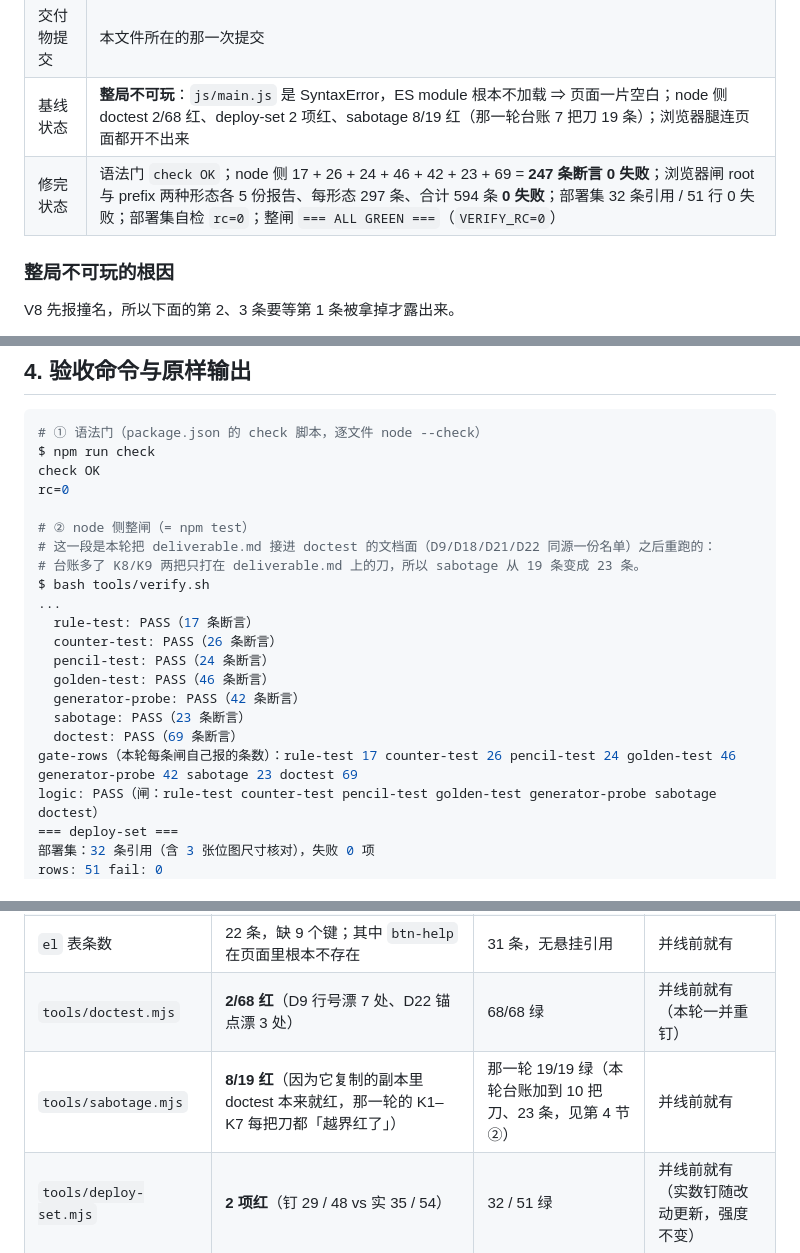
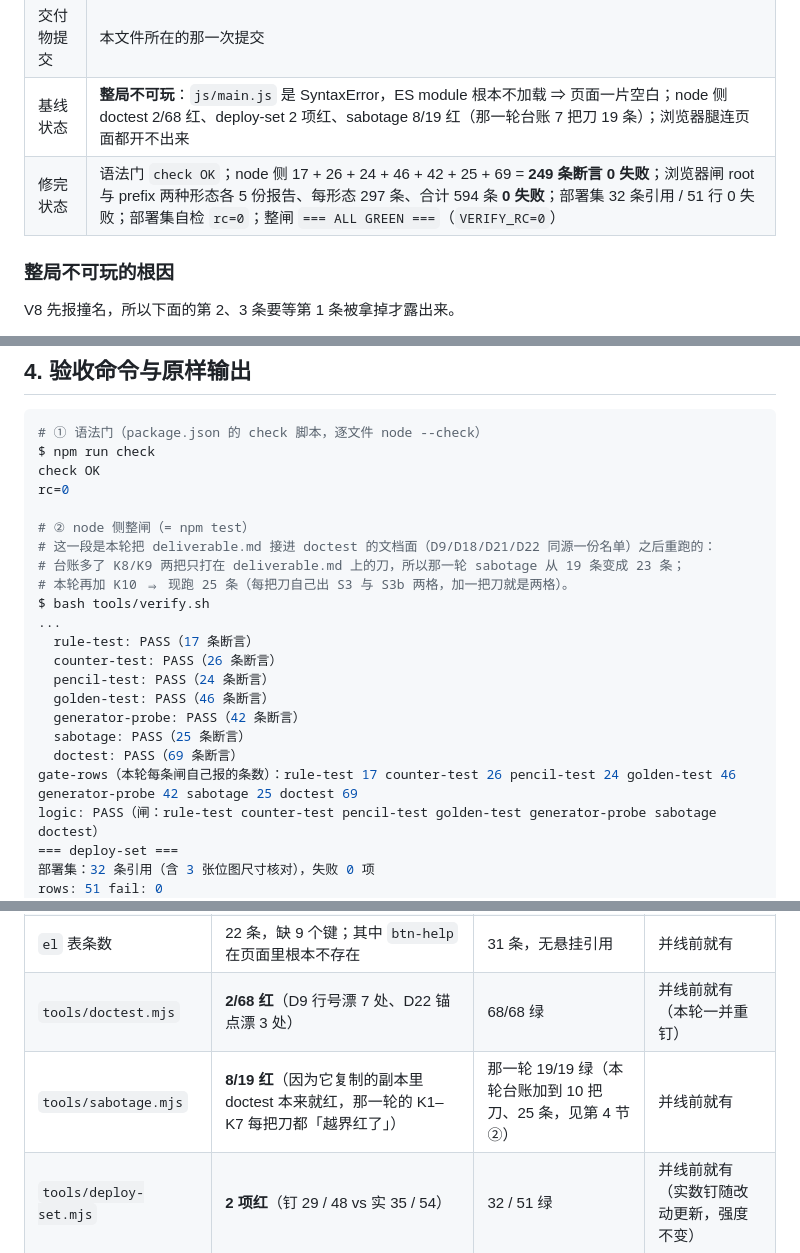
Before and after one commit to z-biz-game/z-biz-game-dosun-cos, a Markdown page: deliverable.md, 3 parts joined by grey strips. Drawn GitHub-style.

Commit message:
docs(dosun): 加 K10 之后台账自己从 23 条变 25 条，四处抄本与两处合计跟着回填

```diff
--- a/deliverable.md
+++ b/deliverable.md
@@ -9,7 +9,7 @@
 | 修复提交 | `ec70663`（"fix(dosun): 修好整局打不开的并线破坏 —— 重复声明、丢掉的 el 键、重复 id 与重复接线"）<br>`d72c589`（"fix(dosun): 补回并线丢掉的 Store.data 出口（原样存档视图）"） |
 | 交付物提交 | 本文件所在的那一次提交 |
 | 基线状态 | **整局不可玩**：`js/main.js` 是 SyntaxError，ES module 根本不加载 ⇒ 页面一片空白；node 侧 doctest 2/68 红、deploy-set 2 项红、sabotage 8/19 红（那一轮台账 7 把刀 19 条）；浏览器腿连页面都开不出来 |
-| 修完状态 | 语法门 `check OK`；node 侧 17 + 26 + 24 + 46 + 42 + 23 + 69 = **247 条断言 0 失败**；浏览器闸 root 与 prefix 两种形态各 5 份报告、每形态 297 条、合计 594 条 **0 失败**；部署集 32 条引用 / 51 行 0 失败；部署集自检 `rc=0`；整闸 `=== ALL GREEN ===`（`VERIFY_RC=0`） |
+| 修完状态 | 语法门 `check OK`；node 侧 17 + 26 + 24 + 46 + 42 + 25 + 69 = **249 条断言 0 失败**；浏览器闸 root 与 prefix 两种形态各 5 份报告、每形态 297 条、合计 594 条 **0 失败**；部署集 32 条引用 / 51 行 0 失败；部署集自检 `rc=0`；整闸 `=== ALL GREEN ===`（`VERIFY_RC=0`） |
 
 ### 整局不可玩的根因
 
@@ -129,7 +129,8 @@ rc=0
 
 # ② node 侧整闸（= npm test）
 # 这一段是本轮把 deliverable.md 接进 doctest 的文档面（D9/D18/D21/D22 同源一份名单）之后重跑的：
-# 台账多了 K8/K9 两把只打在 deliverable.md 上的刀，所以 sabotage 从 19 条变成 23 条。
+# 台账多了 K8/K9 两把只打在 deliverable.md 上的刀，所以那一轮 sabotage 从 19 条变成 23 条；
+# 本轮再加 K10 ⇒ 现跑 25 条（每把刀自己出 S3 与 S3b 两格，加一把刀就是两格）。
 $ bash tools/verify.sh
 ...
   rule-test: PASS（17 条断言）
@@ -137,9 +138,9 @@ $ bash tools/verify.sh
   pencil-test: PASS（24 条断言）
   golden-test: PASS（46 条断言）
   generator-probe: PASS（42 条断言）
-  sabotage: PASS（23 条断言）
+  sabotage: PASS（25 条断言）
   doctest: PASS（69 条断言）
-gate-rows（本轮每条闸自己报的条数）：rule-test 17 counter-test 26 pencil-test 24 golden-test 46 generator-probe 42 sabotage 23 doctest 69
+gate-rows（本轮每条闸自己报的条数）：rule-test 17 counter-test 26 pencil-test 24 golden-test 46 generator-probe 42 sabotage 25 doctest 69
 logic: PASS（闸：rule-test counter-test pencil-test golden-test generator-probe sabotage doctest）
 === deploy-set ===
 部署集：32 条引用（含 3 张位图尺寸核对），失败 0 项
@@ -201,7 +202,7 @@ VERIFY_RC=0
 | `index.html` 重复 id | `id="btn-pause"` 出现两次 | 无重复 | 并线前就有 |
 | `el` 表条数 | 22 条，缺 9 个键；其中 `btn-help` 在页面里根本不存在 | 31 条，无悬挂引用 | 并线前就有 |
 | `tools/doctest.mjs` | **2/68 红**（D9 行号漂 7 处、D22 锚点漂 3 处） | 68/68 绿 | 并线前就有（本轮一并重钉） |
-| `tools/sabotage.mjs` | **8/19 红**（因为它复制的副本里 doctest 本来就红，那一轮的 K1–K7 每把刀都「越界红了」） | 那一轮 19/19 绿（本轮台账加到 10 把刀、23 条，见第 4 节 ②） | 并线前就有 |
+| `tools/sabotage.mjs` | **8/19 红**（因为它复制的副本里 doctest 本来就红，那一轮的 K1–K7 每把刀都「越界红了」） | 那一轮 19/19 绿（本轮台账加到 10 把刀、25 条，见第 4 节 ②） | 并线前就有 |
 | `tools/deploy-set.mjs` | **2 项红**（钉 29 / 48 vs 实 35 / 54） | 32 / 51 绿 | 并线前就有（实数钉随改动更新，强度不变） |
 | 浏览器腿 `play` 腿 | 页面都开不出来（模块不加载），腿跑不到断言 | 84 条 0 失败 | 本轮修复 |
 
```
Also changed, not shown: DESIGN.md (+1 -1 lines), README.md (+1 -1 lines).
